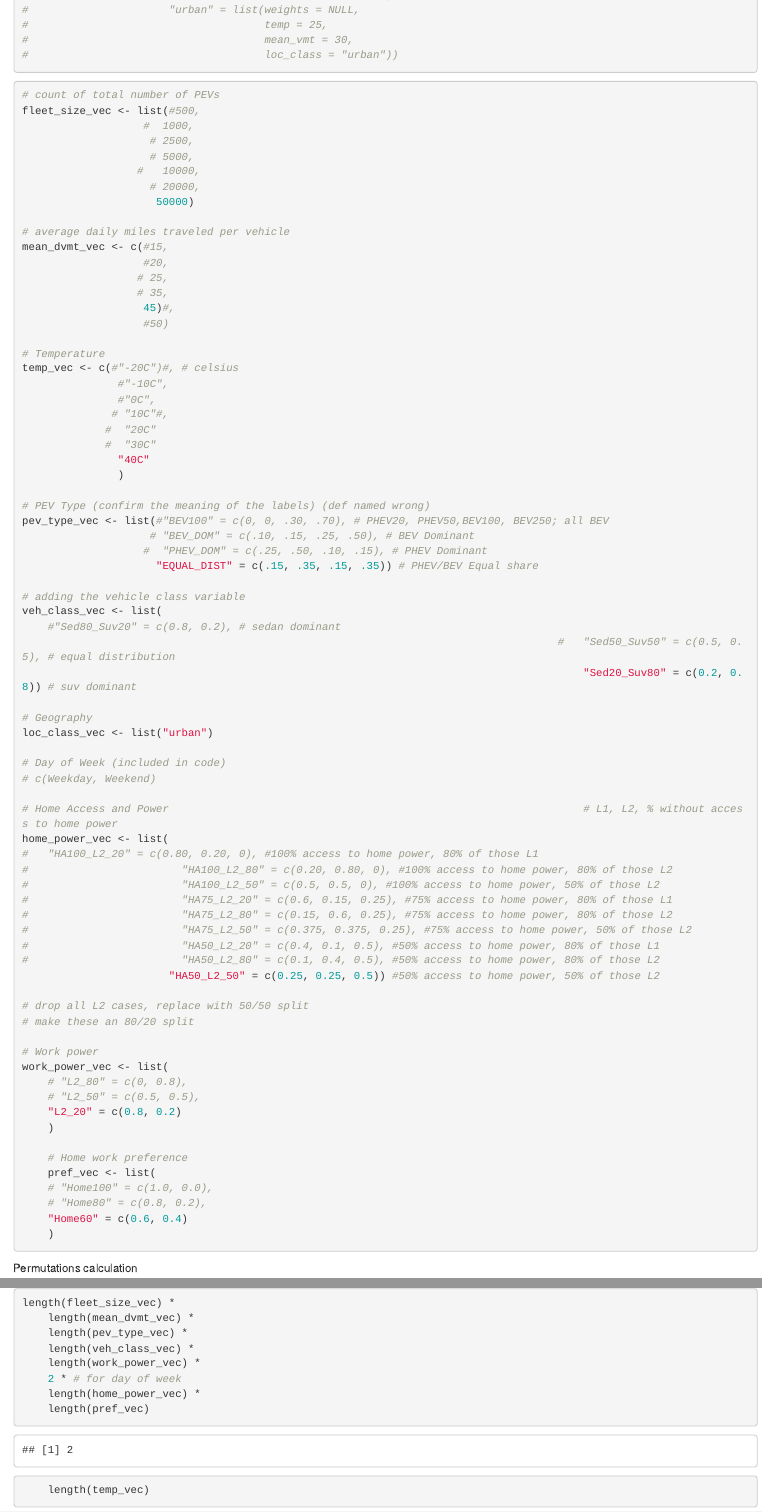
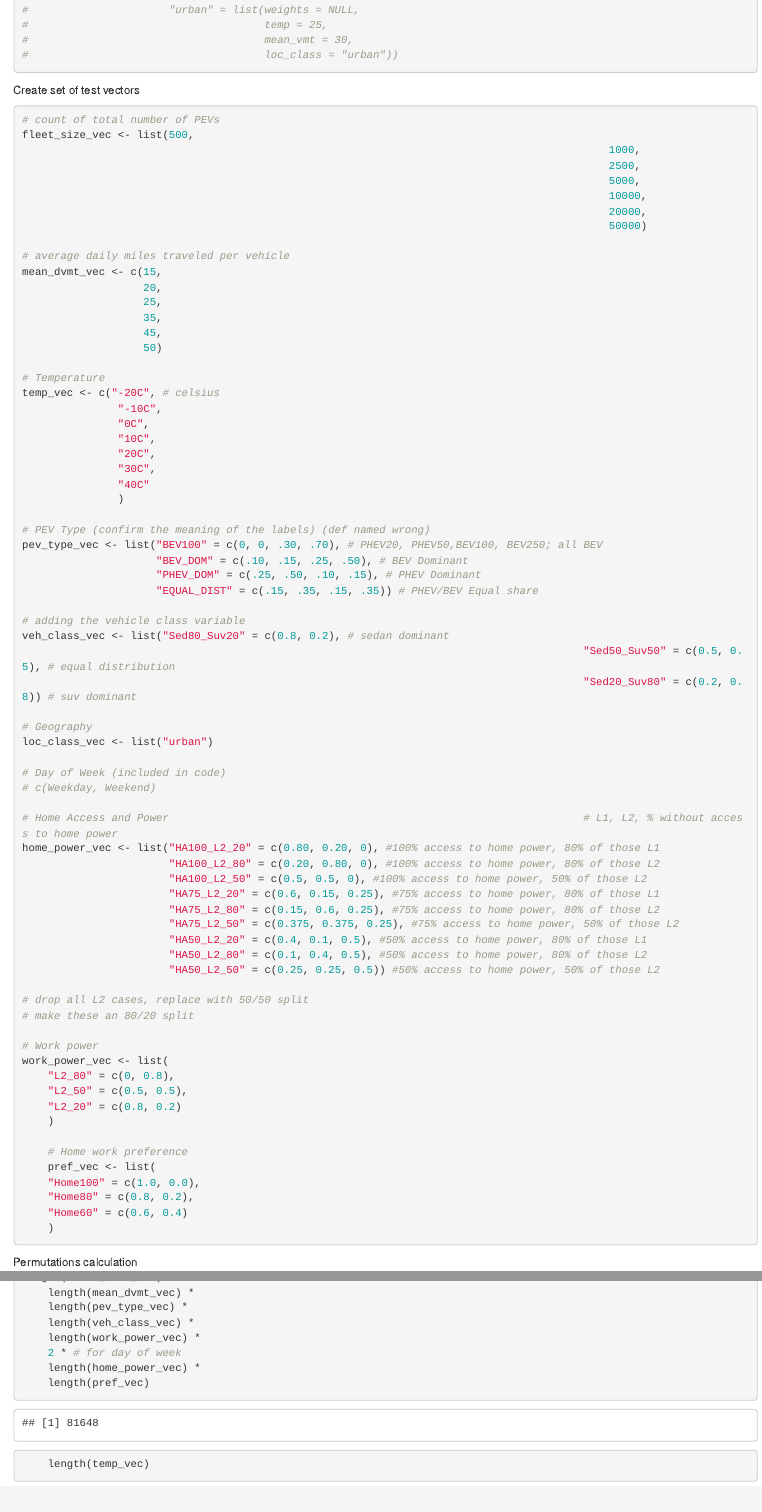
Before and after one commit to nreinicke/EVIPro-Fleet-Gen, an R Markdown document (EVI-Pro-Lite-Profiles.Rmd): the page in a window 1100 px wide, from 640 px down, and a second part further down, joined at a grey line. Rendered offline with R 4.5, knitr and Pandoc, with nearby package versions; some code elsewhere in the file could not run offline.

````diff
--- a/EVI-Pro-Lite-Profiles.Rmd
+++ b/EVI-Pro-Lite-Profiles.Rmd
@@ -42,44 +42,49 @@
 #                                     loc_class = "urban"))
 ```
 
+Create set of test vectors
+```{r}
+
+```
+
+
 ```{r}
 # count of total number of PEVs
-fleet_size_vec <- list(#500,
-                   #  1000,
-                    # 2500,
-                    # 5000,
-                  #   10000,
-                    # 20000,
-                     50000)
+fleet_size_vec <- list(500,
+																							1000,
+																							2500,
+																							5000,
+																							10000,
+																							20000,
+																							50000)
 
 # average daily miles traveled per vehicle
-mean_dvmt_vec <- c(#15,
-                   #20,
-                  # 25,
-                  # 35,
-                   45)#,
-                   #50)
+mean_dvmt_vec <- c(15,
+                   20,
+                   25,
+                   35,
+                   45,
+                   50)
 
 # Temperature
-temp_vec <- c(#"-20C")#, # celsius
-               #"-10C",
-               #"0C",
-              # "10C"#,
-             #  "20C"
-             #  "30C"
+temp_vec <- c("-20C", # celsius
+               "-10C",
+               "0C",
+               "10C",
+               "20C",
+               "30C",
                "40C"
                )
 
 # PEV Type (confirm the meaning of the labels) (def named wrong)
-pev_type_vec <- list(#"BEV100" = c(0, 0, .30, .70), # PHEV20, PHEV50,BEV100, BEV250; all BEV
-                    # "BEV_DOM" = c(.10, .15, .25, .50), # BEV Dominant
-                   #  "PHEV_DOM" = c(.25, .50, .10, .15), # PHEV Dominant
+pev_type_vec <- list("BEV100" = c(0, 0, .30, .70), # PHEV20, PHEV50,BEV100, BEV250; all BEV
+                     "BEV_DOM" = c(.10, .15, .25, .50), # BEV Dominant
+                     "PHEV_DOM" = c(.25, .50, .10, .15), # PHEV Dominant
                      "EQUAL_DIST" = c(.15, .35, .15, .35)) # PHEV/BEV Equal share
 
 # adding the vehicle class variable
-veh_class_vec <- list(
-	#"Sed80_Suv20" = c(0.8, 0.2), # sedan dominant
-																					#	"Sed50_Suv50" = c(0.5, 0.5), # equal distribution
+veh_class_vec <- list("Sed80_Suv20" = c(0.8, 0.2), # sedan dominant
+																						"Sed50_Suv50" = c(0.5, 0.5), # equal distribution
 																						"Sed20_Suv80" = c(0.2, 0.8)) # suv dominant
 
 # Geography
@@ -88,16 +93,15 @@
 # Day of Week (included in code)
 # c(Weekday, Weekend)
 
-# Home Access and Power																	# L1, L2, % without access to home power
-home_power_vec <- list(
-# 	"HA100_L2_20" = c(0.80, 0.20, 0), #100% access to home power, 80% of those L1
-#                        "HA100_L2_80" = c(0.20, 0.80, 0), #100% access to home power, 80% of those L2
-#                        "HA100_L2_50" = c(0.5, 0.5, 0), #100% access to home power, 50% of those L2
-#                        "HA75_L2_20" = c(0.6, 0.15, 0.25), #75% access to home power, 80% of those L1
-#                        "HA75_L2_80" = c(0.15, 0.6, 0.25), #75% access to home power, 80% of those L2
-#                        "HA75_L2_50" = c(0.375, 0.375, 0.25), #75% access to home power, 50% of those L2
-#                        "HA50_L2_20" = c(0.4, 0.1, 0.5), #50% access to home power, 80% of those L1
-#                        "HA50_L2_80" = c(0.1, 0.4, 0.5), #50% access to home power, 80% of those L2
+# Home Access and Power 																# L1, L2, % without access to home power
+home_power_vec <- list("HA100_L2_20" = c(0.80, 0.20, 0), #100% access to home power, 80% of those L1
+                       "HA100_L2_80" = c(0.20, 0.80, 0), #100% access to home power, 80% of those L2
+                       "HA100_L2_50" = c(0.5, 0.5, 0), #100% access to home power, 50% of those L2
+                       "HA75_L2_20" = c(0.6, 0.15, 0.25), #75% access to home power, 80% of those L1
+                       "HA75_L2_80" = c(0.15, 0.6, 0.25), #75% access to home power, 80% of those L2
+                       "HA75_L2_50" = c(0.375, 0.375, 0.25), #75% access to home power, 50% of those L2
+                       "HA50_L2_20" = c(0.4, 0.1, 0.5), #50% access to home power, 80% of those L1
+                       "HA50_L2_80" = c(0.1, 0.4, 0.5), #50% access to home power, 80% of those L2
                        "HA50_L2_50" = c(0.25, 0.25, 0.5)) #50% access to home power, 50% of those L2
 
 # drop all L2 cases, replace with 50/50 split
@@ -105,15 +109,15 @@
 
 # Work power
 work_power_vec <- list(
-	# "L2_80" = c(0, 0.8),
-	# "L2_50" = c(0.5, 0.5),
+	"L2_80" = c(0, 0.8),
+	"L2_50" = c(0.5, 0.5),
 	"L2_20" = c(0.8, 0.2)
 	)
 
 	# Home work preference
 	pref_vec <- list(
-	# "Home100" = c(1.0, 0.0),
-	# "Home80" = c(0.8, 0.2),
+	"Home100" = c(1.0, 0.0),
+	"Home80" = c(0.8, 0.2),
 	"Home60" = c(0.6, 0.4)
 	)
 ```
````
Also changed, not shown: EVI-Pro-Lite-Profiles.Rmd (4 more changed lines).
